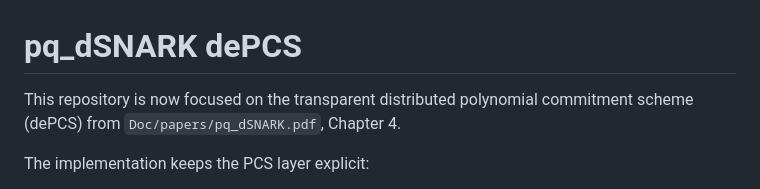
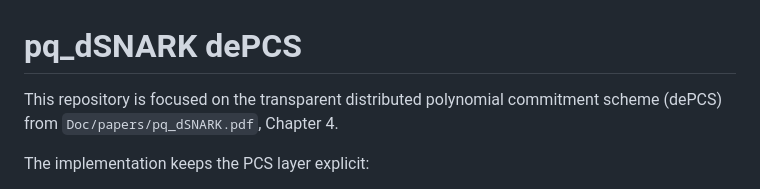
Before and after one commit to xinzhe-chen/Code-based-dePCS, a Markdown page: README.md, the part around one of its changes. GitHub-like rendering.

```diff
--- a/README.md
+++ b/README.md
@@ -1,7 +1,7 @@
 # pq_dSNARK dePCS
 
-This repository is now focused on the transparent distributed polynomial
-commitment scheme (dePCS) from `Doc/papers/pq_dSNARK.pdf`, Chapter 4.
+This repository is focused on the transparent distributed polynomial commitment
+scheme (dePCS) from `Doc/papers/pq_dSNARK.pdf`, Chapter 4.
 
 The implementation keeps the PCS layer explicit:
 
```
Also changed, not shown: other parts of README.md (+34 -20 lines).
